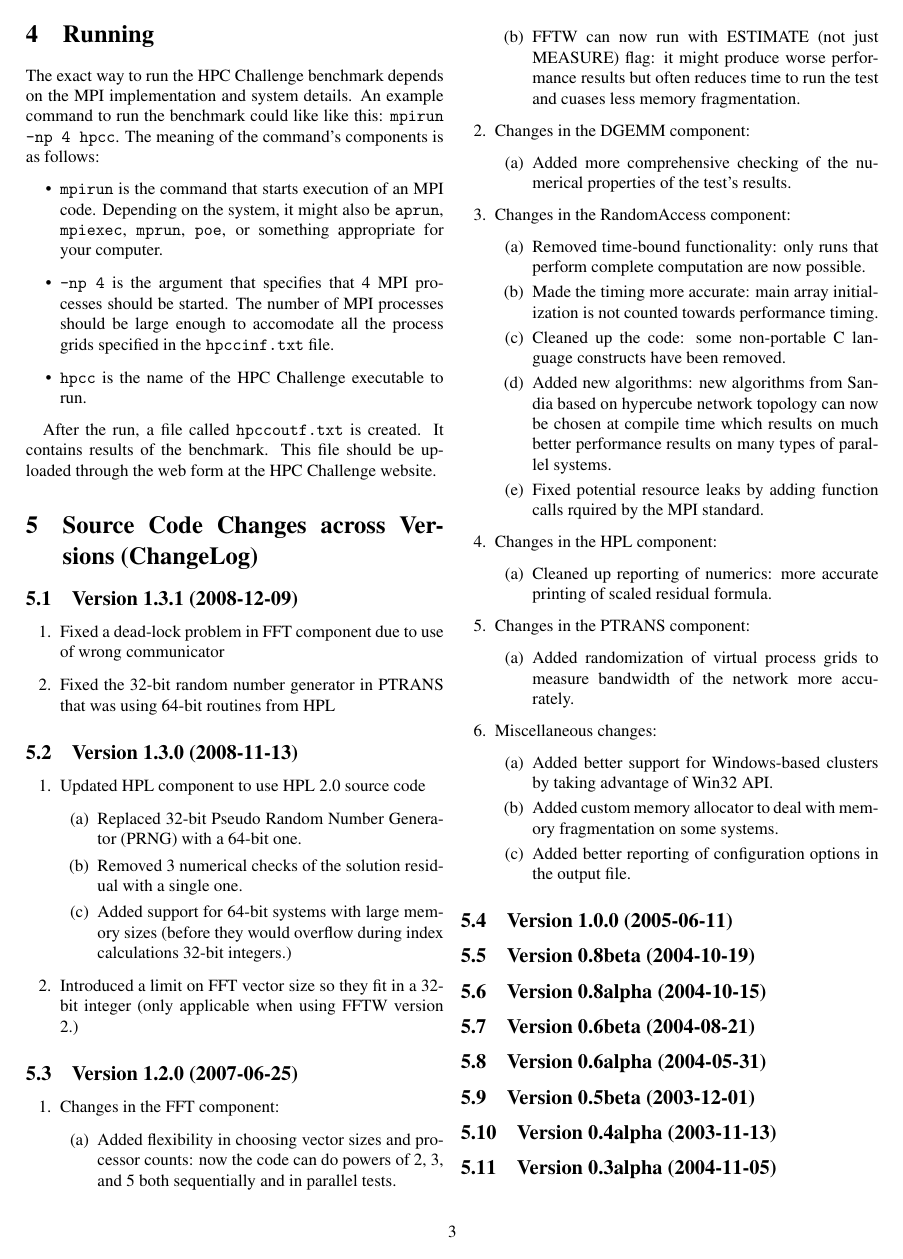
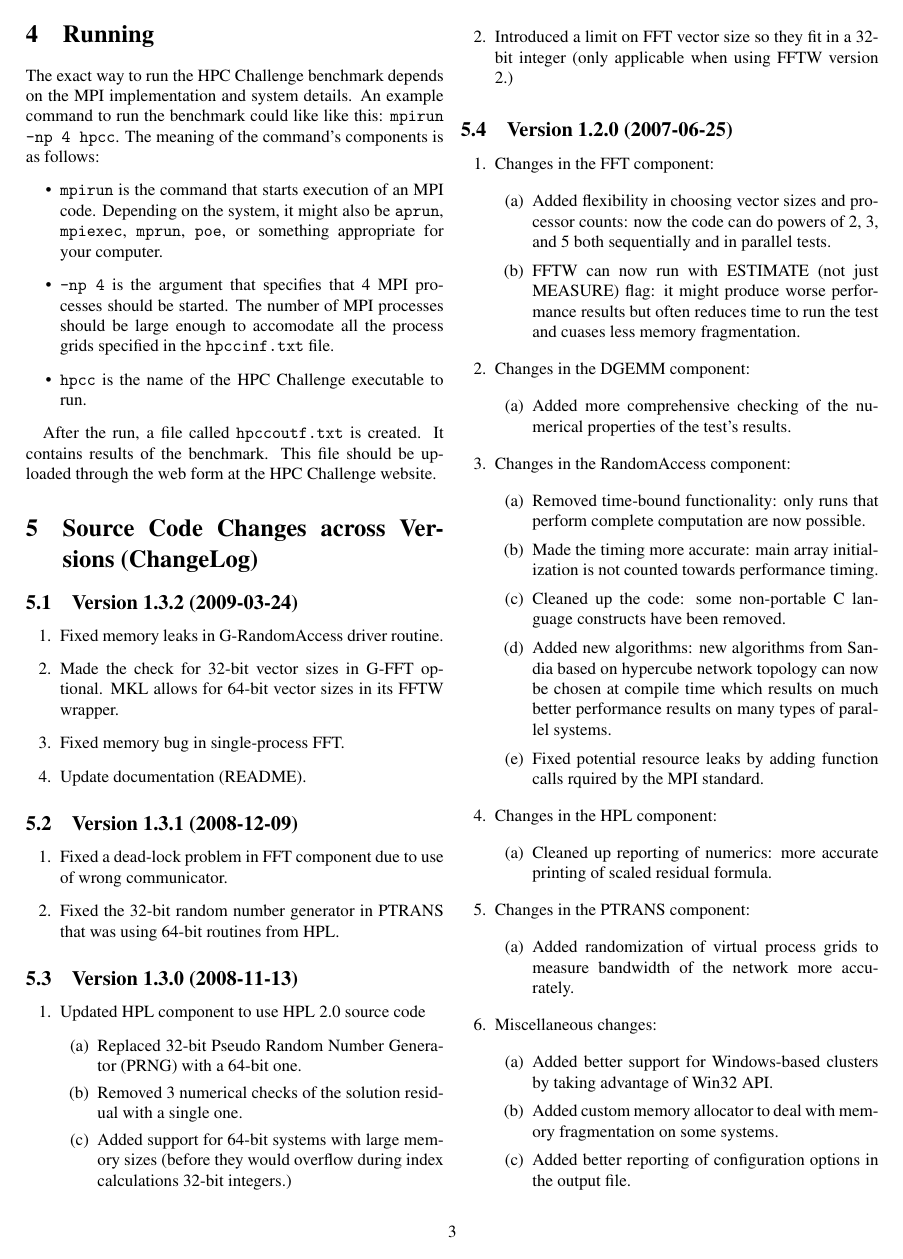
Before and after one commit to icl-utk-edu/hpcc, a LaTeX document (README.tex): page 3 of 3 before the commit and page 3 of 4 after it. Compiled offline with pdfLaTeX.

Commit message:
Version 1.3.2 alpha

```diff
--- a/README.tex
+++ b/README.tex
@@ -15,7 +15,7 @@
 \usepackage{url}
 \usepackage[margin=2cm]{geometry}
 \begin{document}
-\title{DARPA/DOE HPC~Challenge Benchmark version 1.3.1}
+\title{DARPA/DOE HPC~Challenge Benchmark version 1.3.2}
 \author{Piotr Luszczek\footnote{University of Tennessee Knoxville, Innovative
 Computing Laboratory}}
 \maketitle
@@ -210,11 +210,19 @@ through the web form at the HPC~Challenge website.
 
 \section{Source Code Changes across Versions (ChangeLog)}
 
+\subsection{Version 1.3.2 (2009-03-24)}
+\begin{enumerate}
+\item Fixed memory leaks in G-RandomAccess driver routine.
+\item Made the check for 32-bit vector sizes in G-FFT optional. MKL allows for 64-bit vector sizes in its FFTW wrapper.
+\item Fixed memory bug in single-process FFT.
+\item Update documentation (README).
+\end{enumerate}
+
 \subsection{Version 1.3.1 (2008-12-09)}
 \begin{enumerate}
-\item Fixed a dead-lock problem in FFT component due to use of wrong communicator
+\item Fixed a dead-lock problem in FFT component due to use of wrong communicator.
 \item Fixed the 32-bit random number generator in PTRANS that was using 64-bit
-routines from HPL
+routines from HPL.
 \end{enumerate}
 
 \subsection{Version 1.3.0 (2008-11-13)}
```
Also changed, not shown: 1 other file.
